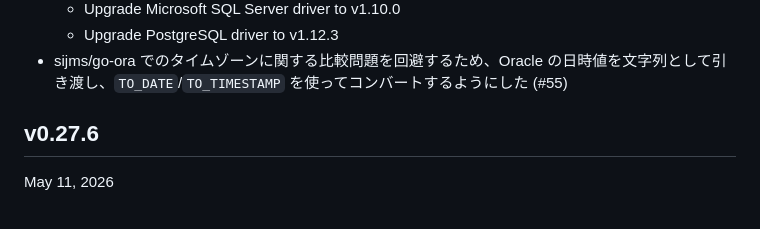
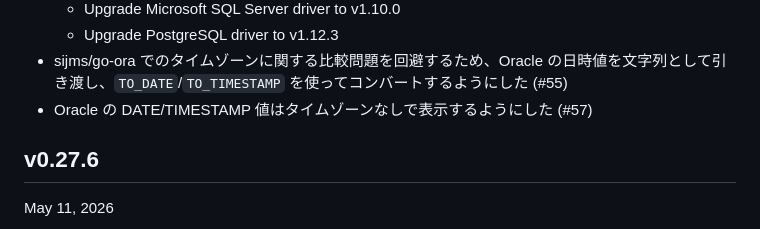
Before and after one commit to hymkor/sqlbless, a Markdown page: CHANGELOG_ja.md, the part around the change. GitHub-like rendering.

Commit message:
Update CHANGELOG (#57)

```diff
--- a/CHANGELOG_ja.md
+++ b/CHANGELOG_ja.md
@@ -8,6 +8,7 @@ Changelog (Japanese)
   - Upgrade Microsoft SQL Server driver to v1.10.0
   - Upgrade PostgreSQL driver to v1.12.3
 - sijms/go-ora でのタイムゾーンに関する比較問題を回避するため、Oracle の日時値を文字列として引き渡し、`TO_DATE`/`TO_TIMESTAMP` を使ってコンバートするようにした (#55)
+- Oracle の DATE/TIMESTAMP 値はタイムゾーンなしで表示するようにした (#57)
 
 v0.27.6
 -------
```
Also changed, not shown: CHANGELOG.md (+1 -0 lines).
